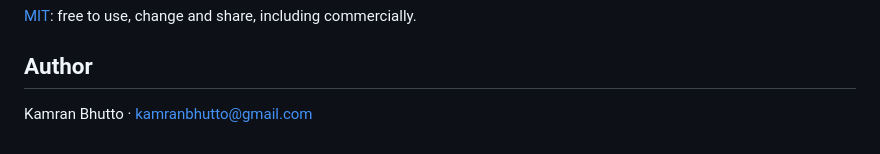
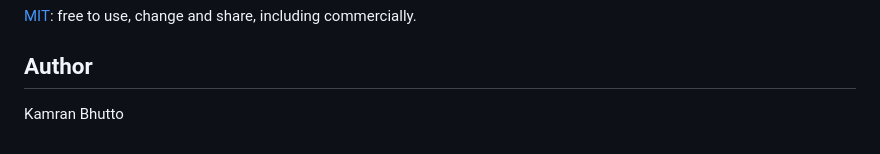
Before and after one commit to kamranbhutto/disk-analyzer, a Markdown page: README.md, the part around the change. Drawn GitHub-style.

Commit message:
README: remove email address

```diff
--- a/README.md
+++ b/README.md
@@ -158,4 +158,4 @@ Bug reports, ideas and pull requests are welcome: open an
 
 ## Author
 
-Kamran Bhutto · kamranbhutto@gmail.com
+Kamran Bhutto
```
